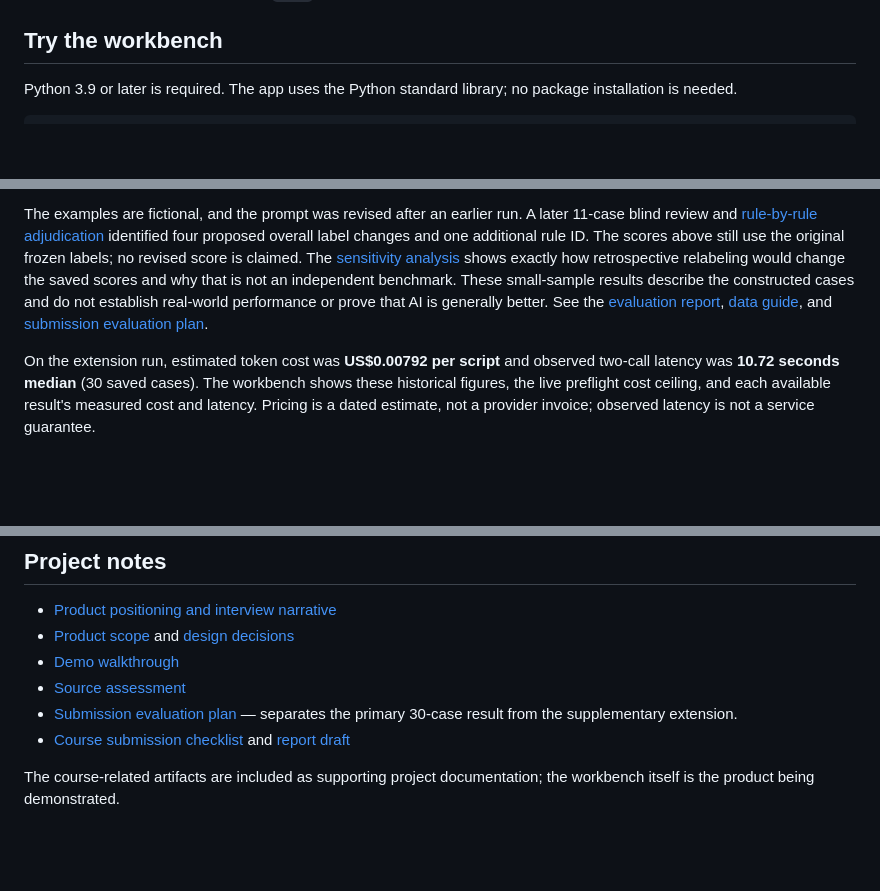
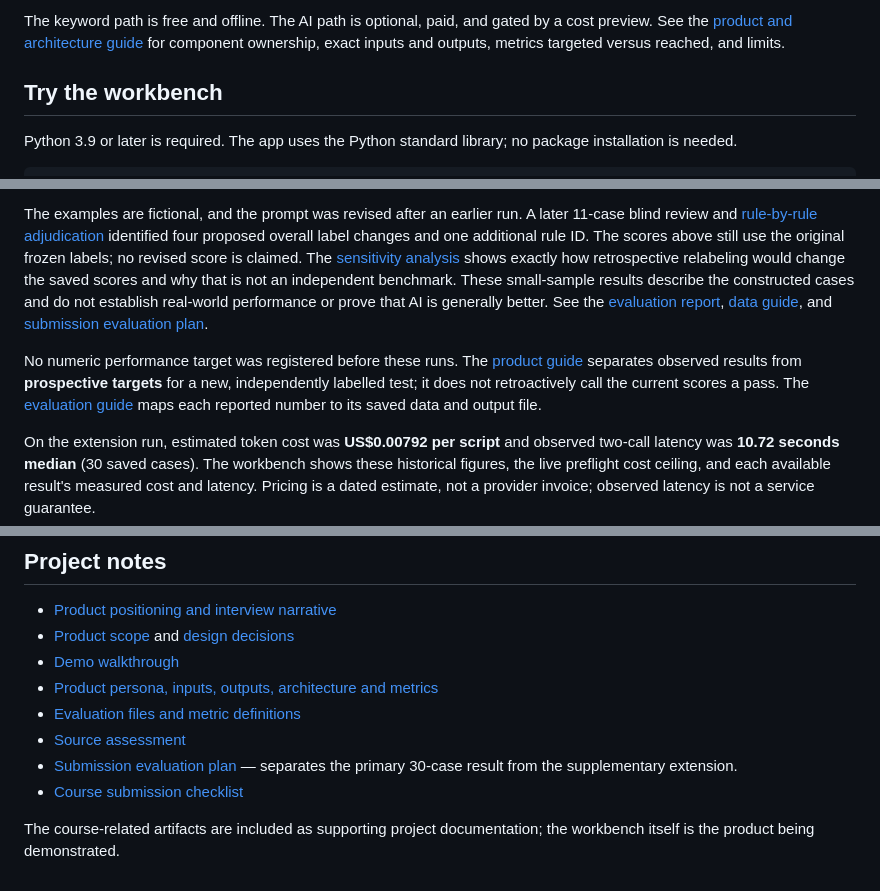
Before and after one commit to keyvi0508-code/sponsorship-ad-constraint-checker, a Markdown page: README.md, 3 parts joined by grey strips. Rendered like a GitHub page; blank space fills up the shorter version.

Commit message:
Document product architecture and evaluation goals

```diff
--- a/README.md
+++ b/README.md
@@ -18,3 +34,4 @@ The prototype currently focuses on sponsorship disclosure, sponsor identity, dis
+The keyword path is free and offline. The AI path is optional, paid, and gated by a cost preview. See the [product and architecture guide](docs/product_overview.md) for component ownership, exact inputs and outputs, metrics targeted versus reached, and limits.
 
 ## Try the workbench
 
@@ -40,6 +57,8 @@ The primary balanced 30-case synthetic set scored **27/30 (90.0%)** for the revi
 
 The examples are fictional, and the prompt was revised after an earlier run. A later 11-case blind review and [rule-by-rule adjudication](reports/boundary_case_adjudication_v1.md) identified four proposed overall label changes and one additional rule ID. The scores above still use the original frozen labels; no revised score is claimed. The [sensitivity analysis](reports/label_adjudication_sensitivity_v1.md) shows exactly how retrospective relabeling would change the saved scores and why that is not an independent benchmark. These small-sample results describe the constructed cases and do not establish real-world performance or prove that AI is generally better. See the [evaluation report](reports/holdout_keyword_baseline_results.md), [data guide](data/README.md), and [submission evaluation plan](docs/evaluation_redesign_protocol.md).
 
+No numeric performance target was registered before these runs. The [product guide](docs/product_overview.md#metrics-targeted-and-reached) separates observed results from **prospective targets** for a new, independently labelled test; it does not retroactively call the current scores a pass. The [evaluation guide](reports/README.md) maps each reported number to its saved data and output file.
+
 On the extension run, estimated token cost was **US$0.00792 per script** and observed two-call latency was **10.72 seconds median** (30 saved cases). The workbench shows these historical figures, the live preflight cost ceiling, and each available result's measured cost and latency. Pricing is a dated estimate, not a provider invoice; observed latency is not a service guarantee.
 
 ## Product boundaries
@@ -64,8 +83,10 @@ python scripts/label_sensitivity.py
 - [Product positioning and interview narrative](docs/portfolio_positioning.md)
 - [Product scope](scope.md) and [design decisions](decisions.md)
 - [Demo walkthrough](reports/demo_script.md)
+- [Product persona, inputs, outputs, architecture and metrics](docs/product_overview.md)
+- [Evaluation files and metric definitions](reports/README.md)
 - [Source assessment](docs/brand_source_research.md)
 - [Submission evaluation plan](docs/evaluation_redesign_protocol.md) — separates the primary 30-case result from the supplementary extension.
-- [Course submission checklist](docs/course_submission_checklist.md) and [report draft](reports/course_report_draft.md)
+- [Course submission checklist](docs/course_submission_checklist.md)
 
 The course-related artifacts are included as supporting project documentation; the workbench itself is the product being demonstrated.
```
Also changed, not shown: other parts of README.md (+16 -0 lines).
